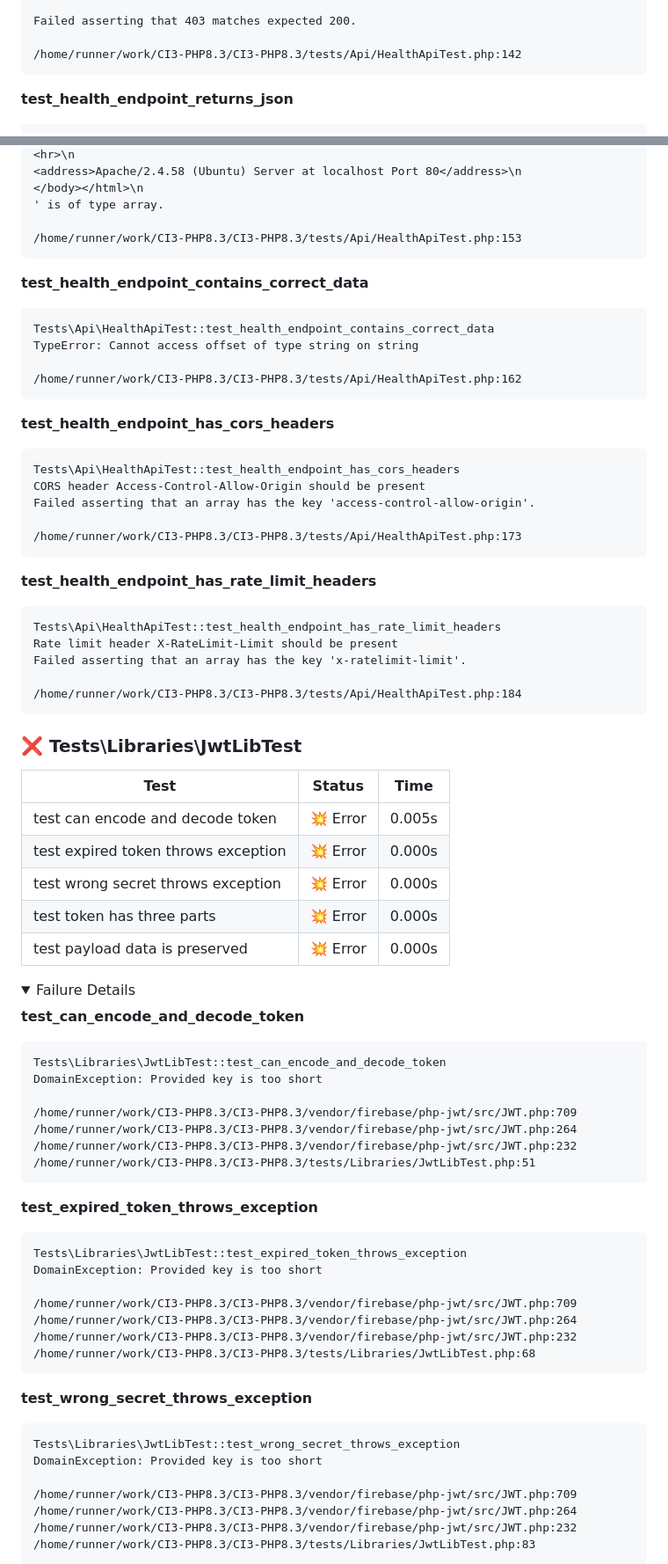
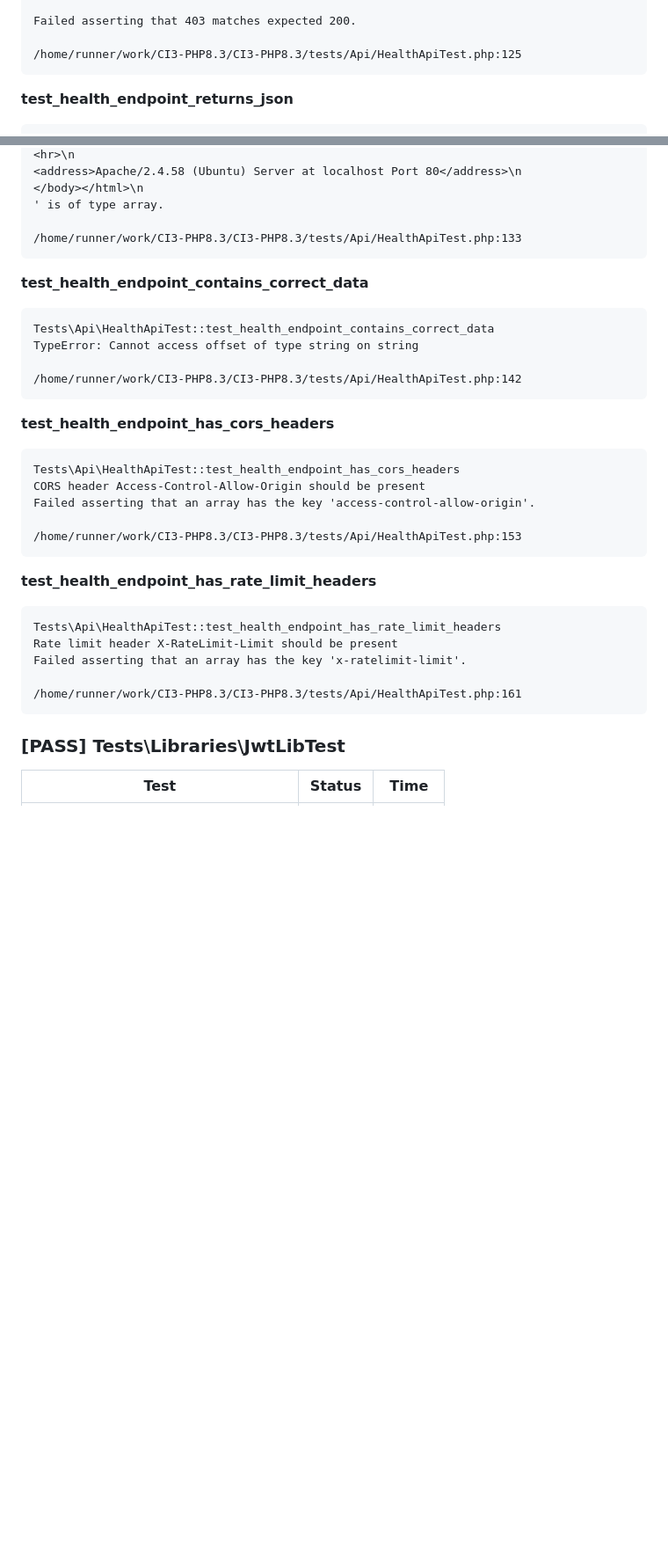
Before and after one commit to Rhythm113/CI3-PHP8.3, a Markdown page: automated_tests.md, 2 parts joined by grey strips. Shown at 88% size. Drawn GitHub-style; folded sections open; blank space fills up the shorter version.

Commit message:
docs: update automated test results [skip ci]

````diff
--- a/automated_tests.md
+++ b/automated_tests.md
@@ -110,7 +110,7 @@ Health endpoint should return 200. Error: <!DOCTYPE HTML PUBLIC "-//IETF//DTD HT
 
 Failed asserting that 403 matches expected 200.
 
-/home/runner/work/CI3-PHP8.3/CI3-PHP8.3/tests/Api/HealthApiTest.php:142
+/home/runner/work/CI3-PHP8.3/CI3-PHP8.3/tests/Api/HealthApiTest.php:125
 ```
 
 **test_health_endpoint_returns_json**
@@ -128,7 +128,7 @@ Failed asserting that '<!DOCTYPE HTML PUBLIC "-//IETF//DTD HTML 2.0//EN">\n
 </body></html>\n
 ' is of type array.
 
-/home/runner/work/CI3-PHP8.3/CI3-PHP8.3/tests/Api/HealthApiTest.php:153
+/home/runner/work/CI3-PHP8.3/CI3-PHP8.3/tests/Api/HealthApiTest.php:133
 ```
 
 **test_health_endpoint_contains_correct_data**
@@ -136,7 +136,7 @@ Failed asserting that '<!DOCTYPE HTML PUBLIC "-//IETF//DTD HTML 2.0//EN">\n
 Tests\Api\HealthApiTest::test_health_endpoint_contains_correct_data
 TypeError: Cannot access offset of type string on string
 
-/home/runner/work/CI3-PHP8.3/CI3-PHP8.3/tests/Api/HealthApiTest.php:162
+/home/runner/work/CI3-PHP8.3/CI3-PHP8.3/tests/Api/HealthApiTest.php:142
 ```
 
 **test_health_endpoint_has_cors_headers**
@@ -145,7 +145,7 @@ Tests\Api\HealthApiTest::test_health_endpoint_has_cors_headers
 CORS header Access-Control-Allow-Origin should be present
 Failed asserting that an array has the key 'access-control-allow-origin'.
 
-/home/runner/work/CI3-PHP8.3/CI3-PHP8.3/tests/Api/HealthApiTest.php:173
+/home/runner/work/CI3-PHP8.3/CI3-PHP8.3/tests/Api/HealthApiTest.php:153
 ```
 
 **test_health_endpoint_has_rate_limit_headers**
@@ -154,53 +154,12 @@ Tests\Api\HealthApiTest::test_health_endpoint_has_rate_limit_headers
 Rate limit header X-RateLimit-Limit should be present
 Failed asserting that an array has the key 'x-ratelimit-limit'.
 
-/home/runner/work/CI3-PHP8.3/CI3-PHP8.3/tests/Api/HealthApiTest.php:184
+/home/runner/work/CI3-PHP8.3/CI3-PHP8.3/tests/Api/HealthApiTest.php:161
 ```
 
 </details>
 
-### ❌ Tests\Libraries\JwtLibTest
+### [PASS] Tests\Libraries\JwtLibTest
 
 | Test | Status | Time |
 |------|--------|------|
-| test can encode and decode token | 💥 Error | 0.005s |
-| test expired token throws exception | 💥 Error | 0.000s |
-| test wrong secret throws exception | 💥 Error | 0.000s |
-| test token has three parts | 💥 Error | 0.000s |
-| test payload data is preserved | 💥 Error | 0.000s |
-
-<details><summary>Failure Details</summary>
-
-**test_can_encode_and_decode_token**
-```
-Tests\Libraries\JwtLibTest::test_can_encode_and_decode_token
-DomainException: Provided key is too short
-
-/home/runner/work/CI3-PHP8.3/CI3-PHP8.3/vendor/firebase/php-jwt/src/JWT.php:709
-/home/runner/work/CI3-PHP8.3/CI3-PHP8.3/vendor/firebase/php-jwt/src/JWT.php:264
-/home/runner/work/CI3-PHP8.3/CI3-PHP8.3/vendor/firebase/php-jwt/src/JWT.php:232
-/home/runner/work/CI3-PHP8.3/CI3-PHP8.3/tests/Libraries/JwtLibTest.php:51
-```
-
-**test_expired_token_throws_exception**
-```
-Tests\Libraries\JwtLibTest::test_expired_token_throws_exception
-DomainException: Provided key is too short
-
-/home/runner/work/CI3-PHP8.3/CI3-PHP8.3/vendor/firebase/php-jwt/src/JWT.php:709
-/home/runner/work/CI3-PHP8.3/CI3-PHP8.3/vendor/firebase/php-jwt/src/JWT.php:264
-/home/runner/work/CI3-PHP8.3/CI3-PHP8.3/vendor/firebase/php-jwt/src/JWT.php:232
-/home/runner/work/CI3-PHP8.3/CI3-PHP8.3/tests/Libraries/JwtLibTest.php:68
-```
-
-**test_wrong_secret_throws_exception**
-```
-Tests\Libraries\JwtLibTest::test_wrong_secret_throws_exception
-DomainException: Provided key is too short
-
-/home/runner/work/CI3-PHP8.3/CI3-PHP8.3/vendor/firebase/php-jwt/src/JWT.php:709
-/home/runner/work/CI3-PHP8.3/CI3-PHP8.3/vendor/firebase/php-jwt/src/JWT.php:264
-/home/runner/work/CI3-PHP8.3/CI3-PHP8.3/vendor/firebase/php-jwt/src/JWT.php:232
-/home/runner/work/CI3-PHP8.3/CI3-PHP8.3/tests/Libraries/JwtLibTest.php:83
-```
-
````
Also changed, not shown: other parts of automated_tests.md (+28 -46 lines).
